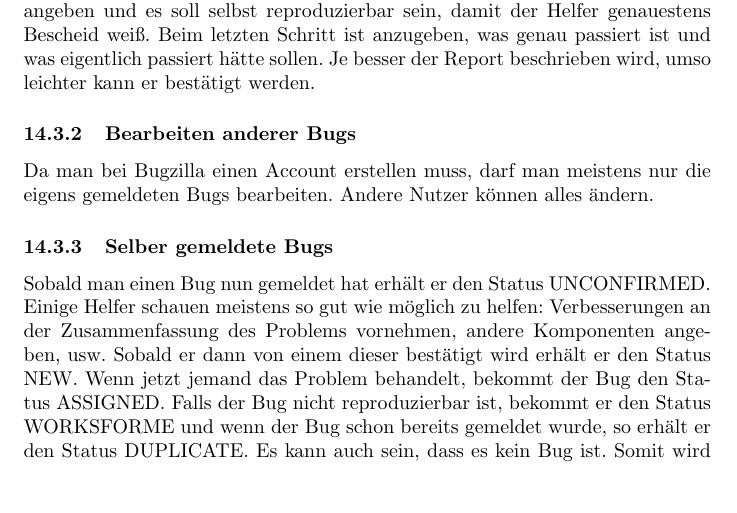
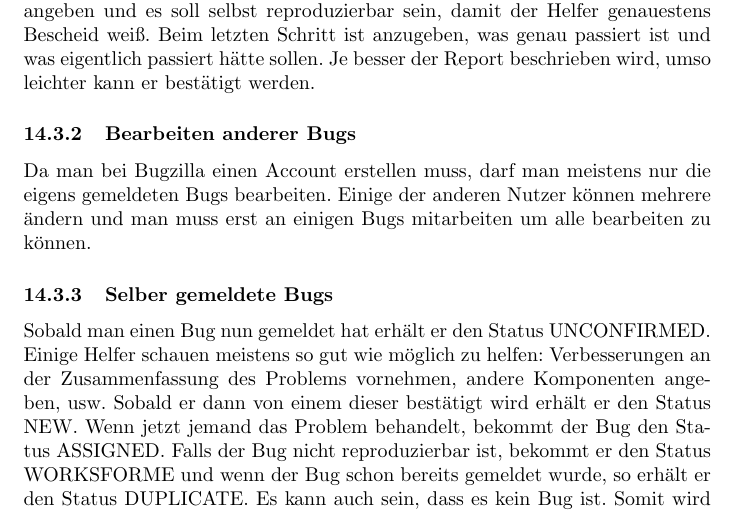
Before and after one commit to noctho/GOBRepo5Ia, a LaTeX paper (latex.tex, which reads hopfgartner.tex): part of page 42 of 51, cut so that both start at the same text, the shorter picture padded with empty space. Compiled offline with pdfLaTeX.

Commit message:
Update hopfgartner.tex

```diff
--- a/hopfgartner.tex
+++ b/hopfgartner.tex
@@ -28,7 +28,8 @@ Beim letzten Schritt ist anzugeben, was genau passiert ist und was eigentlich pa
 Je besser der Report beschrieben wird, umso leichter kann er bestätigt werden.
 
 \subsubsection{Bearbeiten anderer Bugs}
-Da man bei Bugzilla einen Account erstellen muss, darf man meistens nur die eigens gemeldeten Bugs bearbeiten. Andere Nutzer können alles ändern.
+Da man bei Bugzilla einen Account erstellen muss, darf man meistens nur die eigens gemeldeten Bugs bearbeiten. Einige der anderen Nutzer können mehrere ändern und man muss erst an einigen Bugs mitarbeiten um alle bearbeiten zu können.
+
 
 \subsubsection{Selber gemeldete Bugs}
 Sobald man einen Bug nun gemeldet hat erhält er den Status UNCONFIRMED. Einige Helfer schauen meistens so gut wie möglich zu helfen: Verbesserungen an der Zusammenfassung des Problems vornehmen, andere Komponenten angeben, usw.
```
